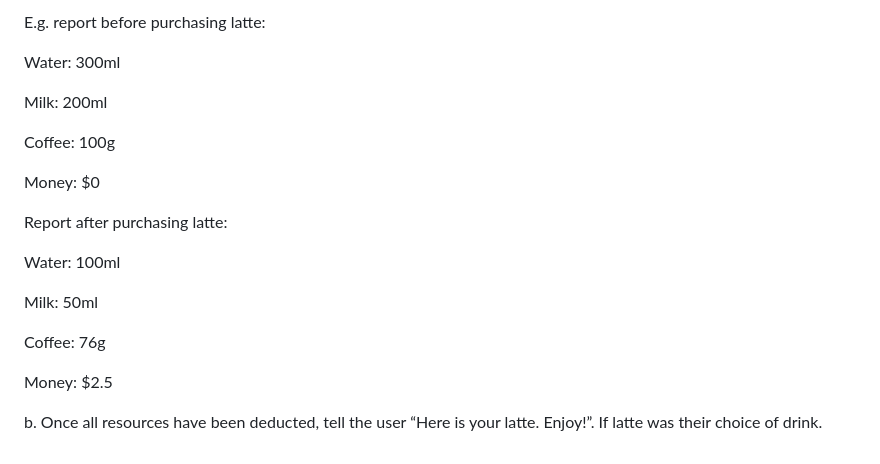
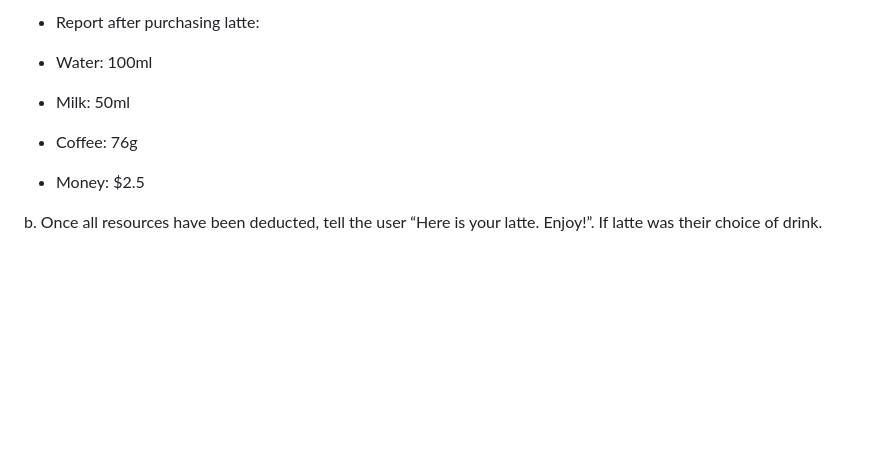
Before and after one commit to AIPracticeUser/100_Days_Of_Python, a Markdown page: Day_15_Coffee_Maker_Program/README.md, the part around the change printed below. Drawn GitHub-style; blank space fills up the shorter version.

```diff
--- a/Day_15_Coffee_Maker_Program/README.md
+++ b/Day_15_Coffee_Maker_Program/README.md
@@ -111,23 +93,9 @@ coffee machine resources.
 
-E.g. report before purchasing latte:
-
-Water: 300ml
-
-Milk: 200ml
-
-Coffee: 100g
-
-Money: $0
-
-Report after purchasing latte:
-
-Water: 100ml
-
-Milk: 50ml
-
-Coffee: 76g
-
-Money: $2.5
+- Report after purchasing latte:
+- Water: 100ml
+- Milk: 50ml
+- Coffee: 76g
+- Money: $2.5
 
 b. Once all resources have been deducted, tell the user “Here is your latte. Enjoy!”. If
 latte was their choice of drink.
```
Also changed, not shown: other parts of Day_15_Coffee_Maker_Program/README.md (+29 -47 lines).
